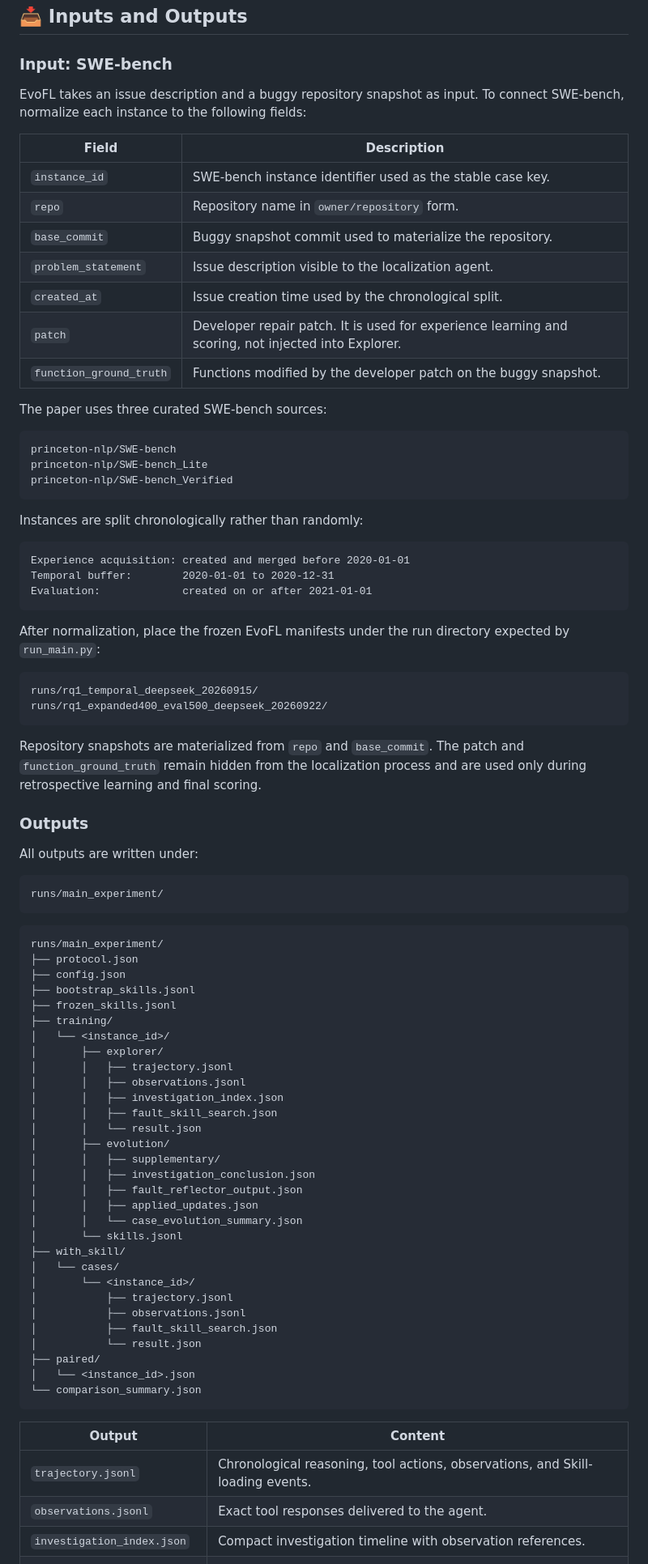
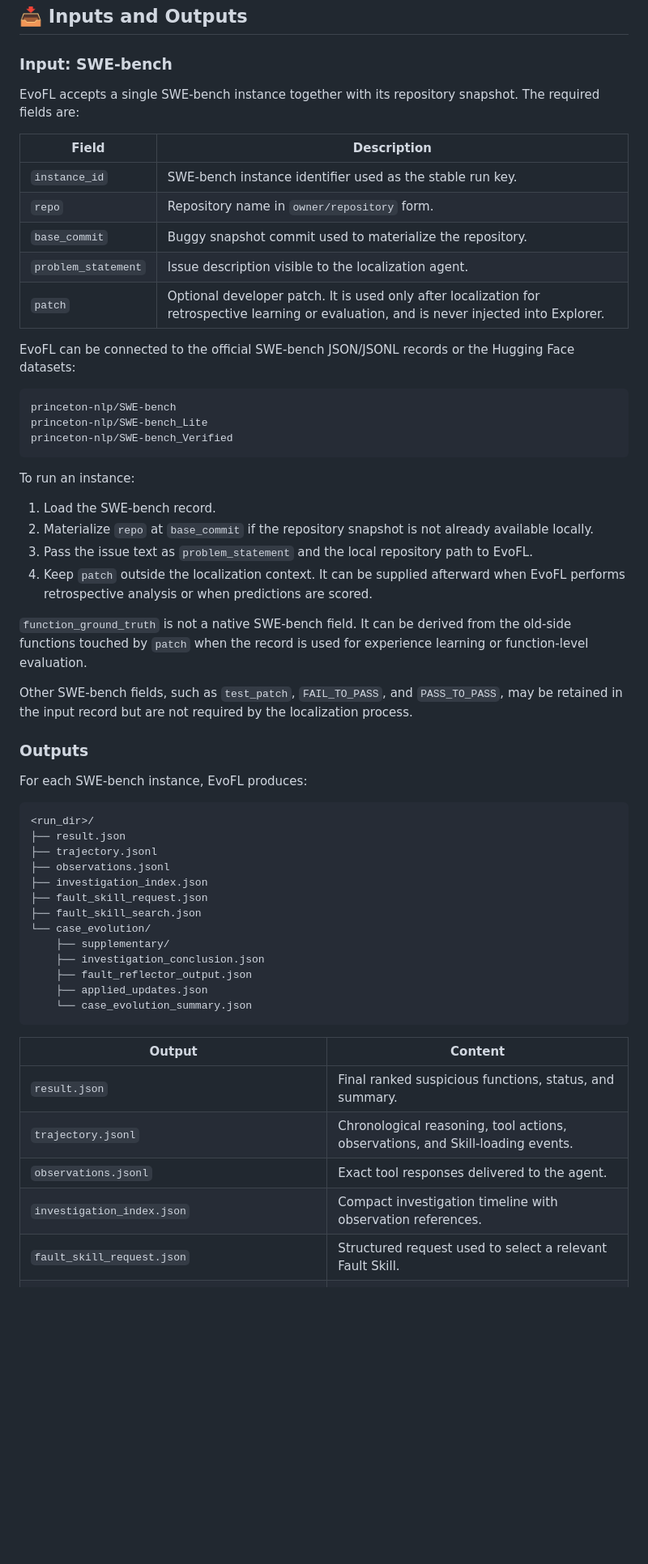
Before and after one commit to LazySheeeeeeep/EvoFL, a Markdown page: README.md, the part around one of its changes. Shown at 81% size. GitHub-like rendering; blank space fills up the shorter version.

Commit message:
generalize SWE-bench input and output documentation

````diff
--- a/README.md
+++ b/README.md
@@ -13,20 +13,19 @@ EvoFL converts both successful and failed localization trajectories into reusabl
 
 ### Input: SWE-bench
 
-EvoFL takes an issue description and a buggy repository snapshot as input. To
-connect SWE-bench, normalize each instance to the following fields:
+EvoFL accepts a single SWE-bench instance together with its repository
+snapshot. The required fields are:
 
 | Field | Description |
 |---|---|
-| `instance_id` | SWE-bench instance identifier used as the stable case key. |
+| `instance_id` | SWE-bench instance identifier used as the stable run key. |
 | `repo` | Repository name in `owner/repository` form. |
 | `base_commit` | Buggy snapshot commit used to materialize the repository. |
 | `problem_statement` | Issue description visible to the localization agent. |
-| `created_at` | Issue creation time used by the chronological split. |
-| `patch` | Developer repair patch. It is used for experience learning and scoring, not injected into Explorer. |
-| `function_ground_truth` | Functions modified by the developer patch on the buggy snapshot. |
+| `patch` | Optional developer patch. It is used only after localization for retrospective learning or evaluation, and is never injected into Explorer. |
 
-The paper uses three curated SWE-bench sources:
+EvoFL can be connected to the official SWE-bench JSON/JSONL records or the
+Hugging Face datasets:
 
 ```text
 princeton-nlp/SWE-bench
@@ -34,70 +33,46 @@ princeton-nlp/SWE-bench_Lite
 princeton-nlp/SWE-bench_Verified
 ```
 
-Instances are split chronologically rather than randomly:
+To run an instance:
 
-```text
-Experience acquisition: created and merged before 2020-01-01
-Temporal buffer:        2020-01-01 to 2020-12-31
-Evaluation:             created on or after 2021-01-01
-```
+1. Load the SWE-bench record.
+2. Materialize `repo` at `base_commit` if the repository snapshot is not already available locally.
+3. Pass the issue text as `problem_statement` and the local repository path to EvoFL.
+4. Keep `patch` outside the localization context. It can be supplied afterward when EvoFL performs retrospective analysis or when predictions are scored.
 
-After normalization, place the frozen EvoFL manifests under the run directory
-expected by `run_main.py`:
+`function_ground_truth` is not a native SWE-bench field. It can be derived from
+the old-side functions touched by `patch` when the record is used for
+experience learning or function-level evaluation.
 
-```text
-runs/rq1_temporal_deepseek_20260915/
-runs/rq1_expanded400_eval500_deepseek_20260922/
-```
-
-Repository snapshots are materialized from `repo` and `base_commit`. The patch
-and `function_ground_truth` remain hidden from the localization process and are
-used only during retrospective learning and final scoring.
+Other SWE-bench fields, such as `test_patch`, `FAIL_TO_PASS`, and
+`PASS_TO_PASS`, may be retained in the input record but are not required by the
+localization process.
 
 ### Outputs
 
-All outputs are written under:
+For each SWE-bench instance, EvoFL produces:
 
 ```text
-runs/main_experiment/
-```
-
-```text
-runs/main_experiment/
-├── protocol.json
-├── config.json
-├── bootstrap_skills.jsonl
-├── frozen_skills.jsonl
-├── training/
-│   └── <instance_id>/
-│       ├── explorer/
-│       │   ├── trajectory.jsonl
-│       │   ├── observations.jsonl
-│       │   ├── investigation_index.json
-│       │   ├── fault_skill_search.json
-│       │   └── result.json
-│       ├── evolution/
-│       │   ├── supplementary/
-│       │   ├── investigation_conclusion.json
-│       │   ├── fault_reflector_output.json
-│       │   ├── applied_updates.json
-│       │   └── case_evolution_summary.json
-│       └── skills.jsonl
-├── with_skill/
-│   └── cases/
-│       └── <instance_id>/
-│           ├── trajectory.jsonl
-│           ├── observations.jsonl
-│           ├── fault_skill_search.json
-│           └── result.json
-├── paired/
-│   └── <instance_id>.json
-└── comparison_summary.json
+<run_dir>/
+├── result.json
+├── trajectory.jsonl
+├── observations.jsonl
+├── investigation_index.json
+├── fault_skill_request.json
+├── fault_skill_search.json
+└── case_evolution/
+    ├── supplementary/
+    ├── investigation_conclusion.json
+    ├── fault_reflector_output.json
+    ├── applied_updates.json
+    └── case_evolution_summary.json
 ```
 
 | Output | Content |
 |---|---|
+| `result.json` | Final ranked suspicious functions, status, and summary. |
 | `trajectory.jsonl` | Chronological reasoning, tool actions, observations, and Skill-loading events. |
 | `observations.jsonl` | Exact tool responses delivered to the agent. |
 | `investigation_index.json` | Compact investigation timeline with observation references. |
+| `fault_skill_request.json` | Structured request used to select a relevant Fault Skill. |
 | `fault_skill_search.json` | Fault-family routing, selector output, and validator decision. |
````
Also changed, not shown: other parts of README.md (+9 -6 lines).
